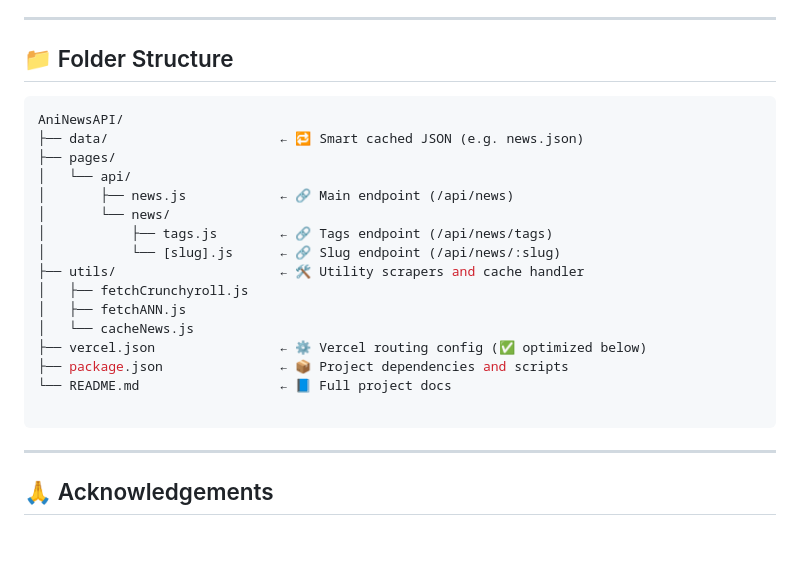
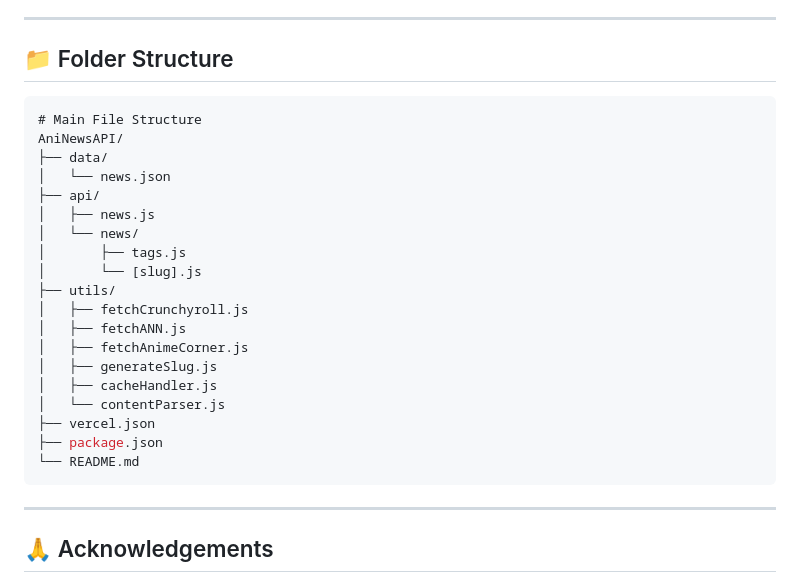
Before and after one commit to Shineii86/AniNewsAPI, a Markdown page: README.md, the part around the change. Rendered like a GitHub page; blank space fills up the shorter version.

````diff
--- a/README.md
+++ b/README.md
@@ -119,22 +119,25 @@ npm run dev
 ## 📁 Folder Structure
 
 ```json
+# Main File Structure
 AniNewsAPI/
-├── data/                      ← 🔁 Smart cached JSON (e.g. news.json)
-├── pages/
-│   └── api/
-│       ├── news.js            ← 🔗 Main endpoint (/api/news)
-│       └── news/
-│           ├── tags.js        ← 🔗 Tags endpoint (/api/news/tags)
-│           └── [slug].js      ← 🔗 Slug endpoint (/api/news/:slug)
-├── utils/                     ← 🛠 Utility scrapers and cache handler
+├── data/
+│   └── news.json
+├── api/
+│   ├── news.js
+│   └── news/
+│       ├── tags.js
+│       └── [slug].js
+├── utils/
 │   ├── fetchCrunchyroll.js
 │   ├── fetchANN.js
-│   └── cacheNews.js
-├── vercel.json                ← ⚙️ Vercel routing config (✅ optimized below)
-├── package.json               ← 📦 Project dependencies and scripts
-└── README.md                  ← 📘 Full project docs
-
+│   ├── fetchAnimeCorner.js
+│   ├── generateSlug.js
+│   ├── cacheHandler.js
+│   └── contentParser.js
+├── vercel.json
+├── package.json
+└── README.md
 ```
 
 ---
````
